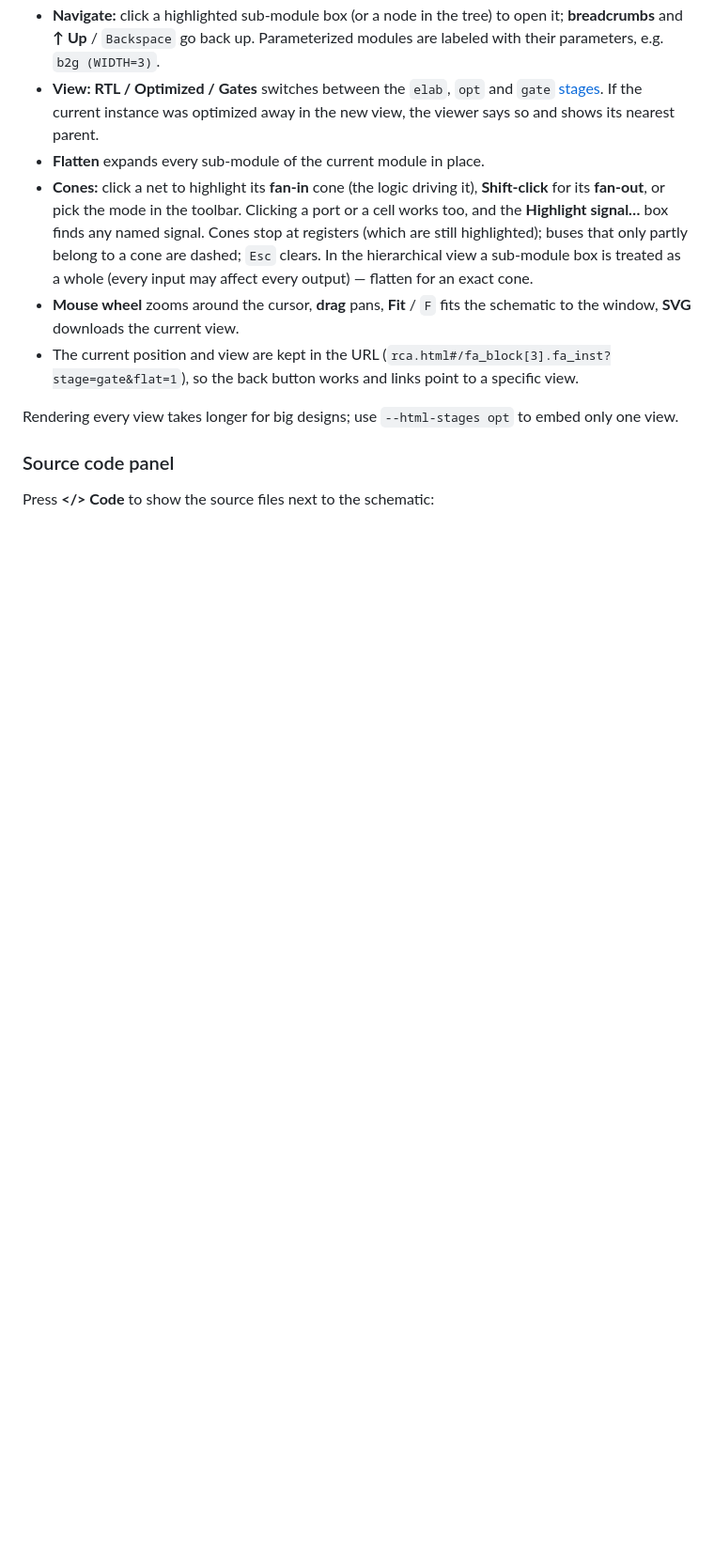
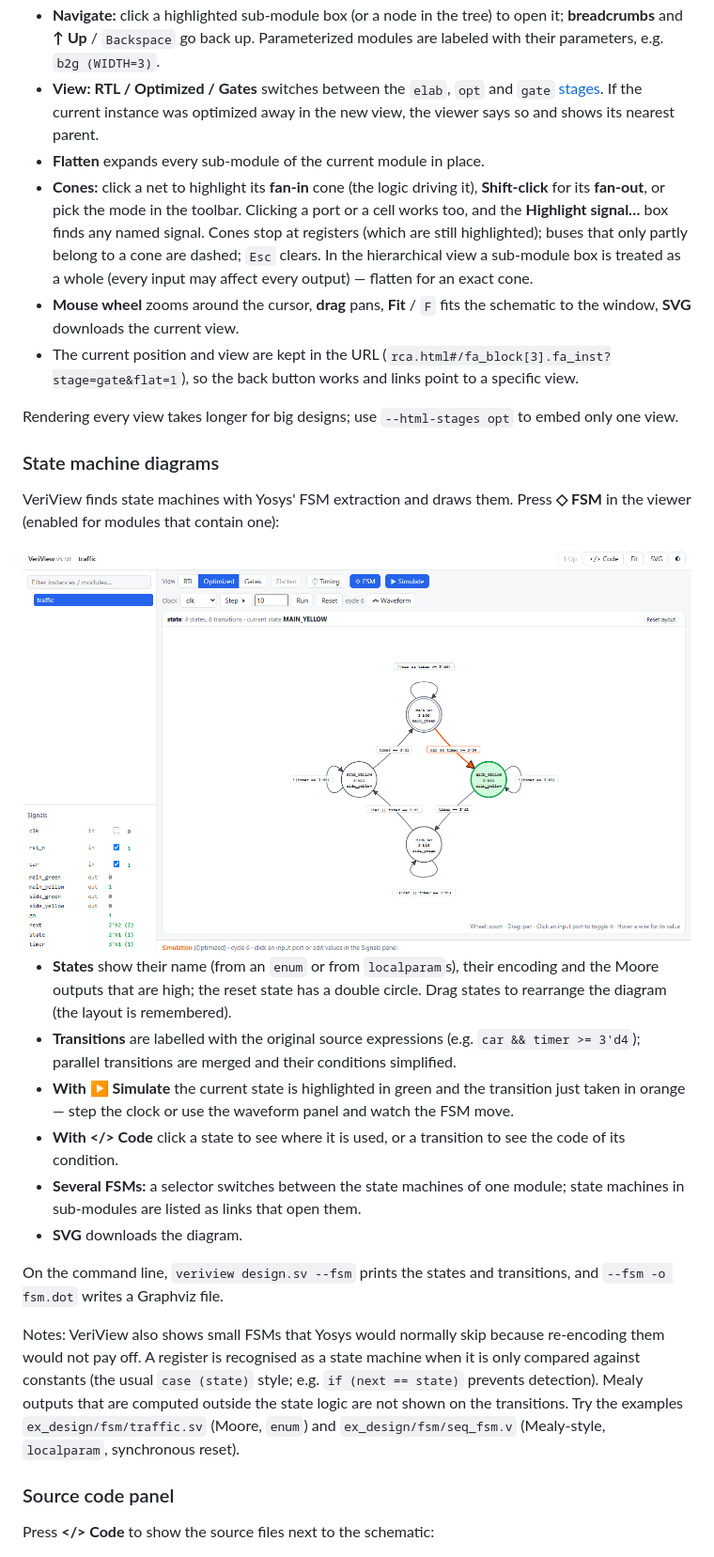
Before and after one commit to recepyazar/veriview, a Markdown page: README.md, the part around one of its changes. Shown at 94% size. Drawn GitHub-style; pictures changed too: docs/fsm.png (added); blank space fills up the shorter version.

```diff
--- a/README.md
+++ b/README.md
@@ -135,6 +137,23 @@ The output is one HTML file with every module of the design embedded (no interne
 - The current position and view are kept in the URL (`rca.html#/fa_block[3].fa_inst?stage=gate&flat=1`), so the back button works and links point to a specific view.
 
 Rendering every view takes longer for big designs; use `--html-stages opt` to embed only one view.
+
+### State machine diagrams
+
+VeriView finds state machines with Yosys' FSM extraction and draws them. Press **◇ FSM** in the viewer (enabled for modules that contain one):
+
+<img src="./docs/fsm.png" alt="VeriView FSM diagram" width="800"/>
+
+- **States** show their name (from an `enum` or from `localparam`s), their encoding and the Moore outputs that are high; the reset state has a double circle. Drag states to rearrange the diagram (the layout is remembered).
+- **Transitions** are labelled with the original source expressions (e.g. `car && timer >= 3'd4`); parallel transitions are merged and their conditions simplified.
+- **With ▶ Simulate** the current state is highlighted in green and the transition just taken in orange — step the clock or use the waveform panel and watch the FSM move.
+- **With </> Code** click a state to see where it is used, or a transition to see the code of its condition.
+- **Several FSMs:** a selector switches between the state machines of one module; state machines in sub-modules are listed as links that open them.
+- **SVG** downloads the diagram.
+
+On the command line, `veriview design.sv --fsm` prints the states and transitions, and `--fsm -o fsm.dot` writes a Graphviz file.
+
+Notes: VeriView also shows small FSMs that Yosys would normally skip because re-encoding them would not pay off. A register is recognised as a state machine when it is only compared against constants (the usual `case (state)` style; e.g. `if (next == state)` prevents detection). Mealy outputs that are computed outside the state logic are not shown on the transitions. Try the examples `ex_design/fsm/traffic.sv` (Moore, `enum`) and `ex_design/fsm/seq_fsm.v` (Mealy-style, `localparam`, synchronous reset).
 
 ### Source code panel
 
```
Also changed, not shown: other parts of README.md (+6 -0 lines), CHANGELOG.md (+7 -0 lines), ROADMAP.md (+5 -0 lines), 11 other files.
